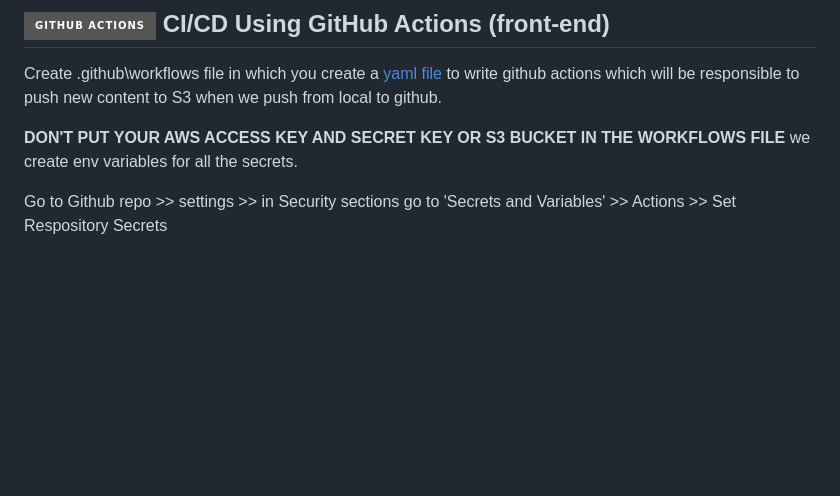
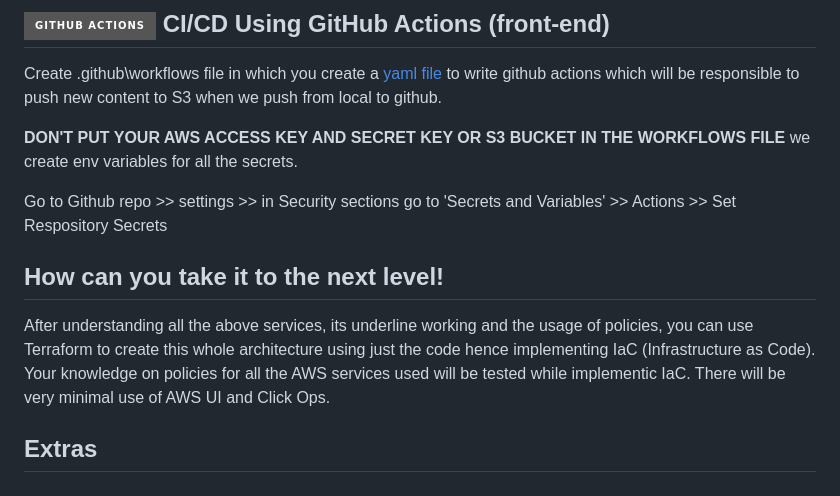
Before and after one commit to Parag-S-Salunkhe/serverless-AWS-deployment, a Markdown page: README.md, the part around the change. Drawn GitHub-style; badges without logos; blank space fills up the shorter version.

```diff
--- a/README.md
+++ b/README.md
@@ -46,3 +46,9 @@ Create .github\workflows file in which you create a [yaml file](.github/workflow
 **DON'T PUT YOUR AWS ACCESS KEY AND SECRET KEY OR S3 BUCKET IN THE WORKFLOWS FILE** we create env variables for all the secrets.
 
 Go to Github repo >> settings >> in Security sections go to 'Secrets and Variables' >> Actions >> Set Respository Secrets
+
+## How can you take it to the next level!
+
+After understanding all the above services, its underline working and the usage of policies, you can use Terraform to create this whole architecture using just the code hence implementing IaC (Infrastructure as Code). Your knowledge on policies for all the AWS services used will be tested while implementic IaC. There will be very minimal use of AWS UI and Click Ops.
+
+## Extras
```
